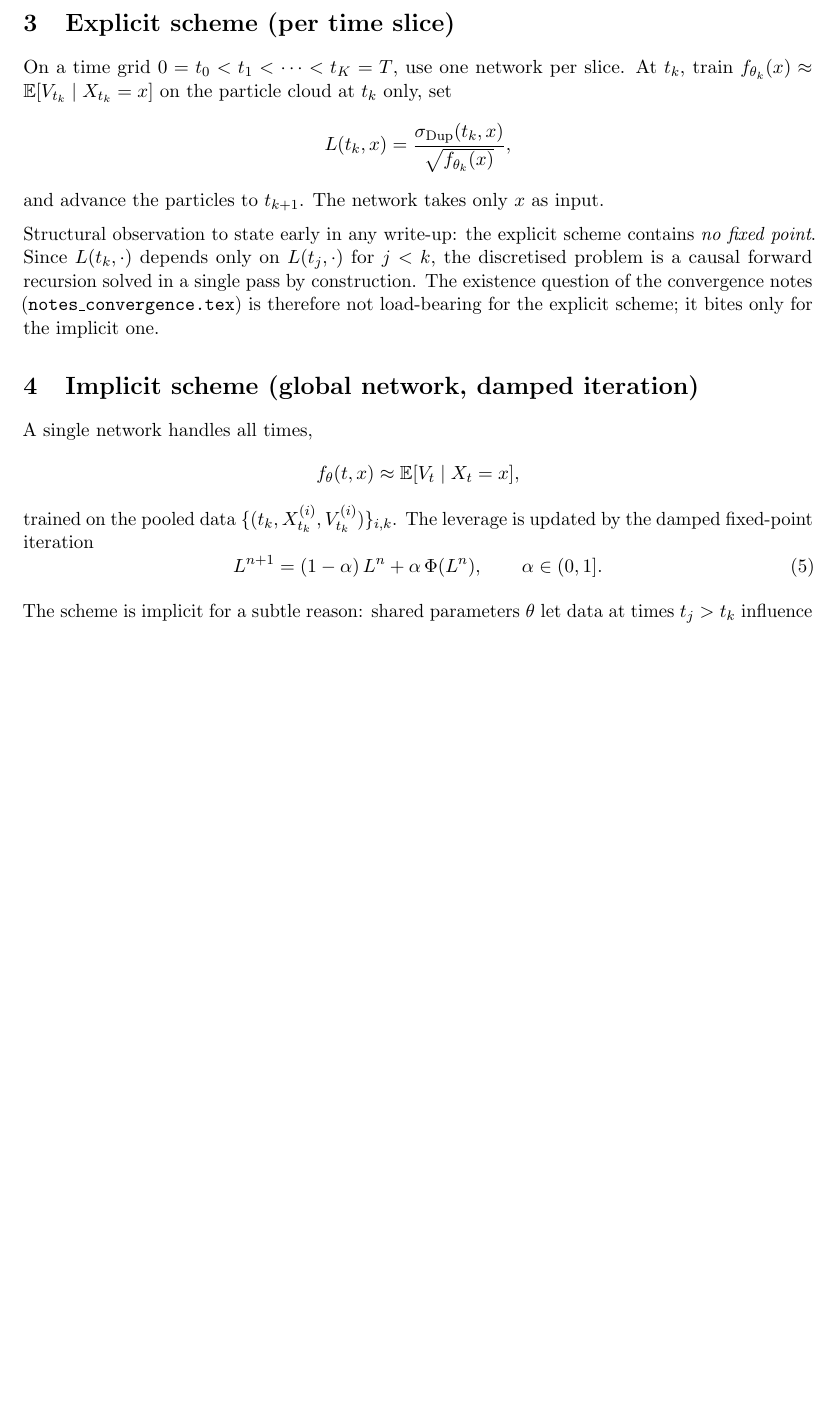
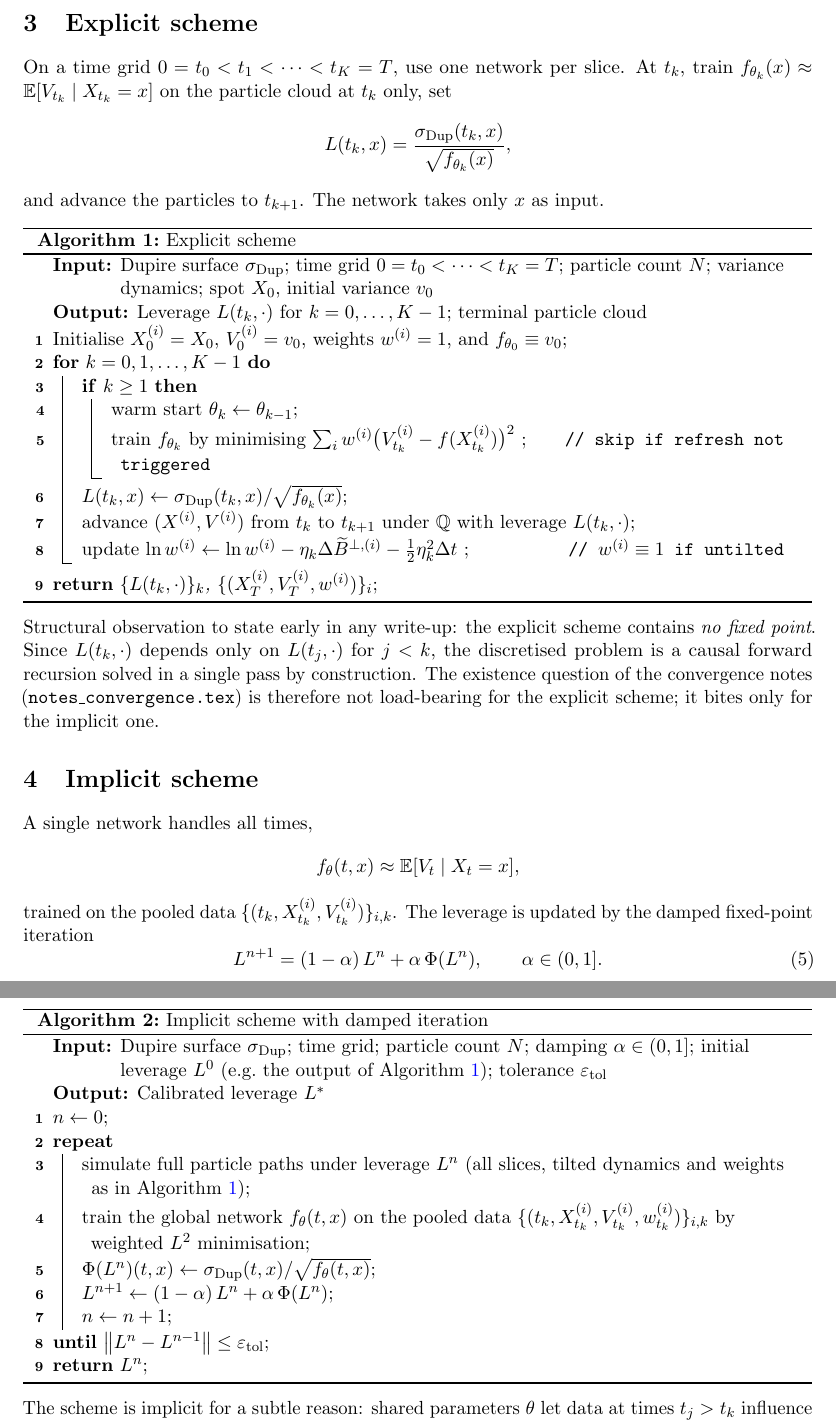
Before and after one commit to odshelley/nn-method-risk, a LaTeX paper (paper/notes.tex): part of page 2 of 5 before the commit and two parts of pages 2 and 3 of 6 after it, the two joined at a grey line, cut at the place of the change, the shorter picture padded with empty space. Compiled offline with pdfLaTeX.

Commit message:
Notes: add explicit and implicit scheme algorithms; debracket section titles

```diff
--- a/paper/notes.tex
+++ b/paper/notes.tex
@@ -5,6 +5,7 @@
 
 \usepackage{amsmath, amssymb, amsthm, mathtools}
 \usepackage{bm}
+\usepackage[ruled,vlined,linesnumbered]{algorithm2e}
 \usepackage[numbers,sort&compress]{natbib}
 \usepackage[colorlinks=true,linkcolor=blue,citecolor=blue,urlcolor=blue]{hyperref}
 \usepackage[capitalise,noabbrev]{cleveref}
@@ -101,7 +102,7 @@ read off the conditional expectation. No kernel, no bandwidth selection, no
 density estimation. This replaces the Nadaraya--Watson step of the
 Guyon--Henry-Labord\`ere particle method.
 
-\section{Explicit scheme (per time slice)}\label{sec:explicit}
+\section{Explicit scheme}\label{sec:explicit}
 
 On a time grid $0 = t_0 < t_1 < \dots < t_K = T$, use one network per slice.
 At $t_k$, train $f_{\theta_k}(x) \approx \E[V_{t_k} \mid X_{t_k} = x]$ on the
@@ -111,6 +112,30 @@ particle cloud at $t_k$ only, set
 \]
 and advance the particles to $t_{k+1}$. The network takes only $x$ as input.
 
+\begin{algorithm}[H]
+\caption{Explicit scheme}\label{alg:explicit}
+\KwIn{Dupire surface $\sigDup$; time grid $0 = t_0 < \dots < t_K = T$;
+      particle count $N$; variance dynamics; spot $X_0$, initial variance $v_0$}
+\KwOut{Leverage $\Lev(t_k, \cdot)$ for $k = 0, \dots, K-1$; terminal particle cloud}
+Initialise $X^{(i)}_0 = X_0$, $V^{(i)}_0 = v_0$, weights $w^{(i)} = 1$,
+  and $f_{\theta_0} \equiv v_0$\;
+\For{$k = 0, 1, \ldots, K-1$}{
+  \If{$k \geq 1$}{
+    warm start $\theta_k \leftarrow \theta_{k-1}$\;
+    train $f_{\theta_k}$ by minimising
+      $\sum_i w^{(i)} \bigl(V^{(i)}_{t_k} - f(X^{(i)}_{t_k})\bigr)^2$
+      \tcp*{skip if refresh not triggered}
+  }
+  $\Lev(t_k, x) \leftarrow \sigDup(t_k, x) / \sqrt{f_{\theta_k}(x)}$\;
+  advance $(X^{(i)}, V^{(i)})$ from $t_k$ to $t_{k+1}$ under $\Qm$ with
+    leverage $\Lev(t_k, \cdot)$\;
+  update $\ln w^{(i)} \leftarrow \ln w^{(i)}
+    - \eta_k \Delta\widetilde{B}^{\perp,(i)} - \tfrac12 \eta_k^2 \Delta t$
+    \tcp*{$w^{(i)} \equiv 1$ if untilted}
+}
+\Return{$\{\Lev(t_k, \cdot)\}_k$, $\{(X^{(i)}_T, V^{(i)}_T, w^{(i)})\}_i$}\;
+\end{algorithm}
+
 Structural observation to state early in any write-up: the explicit scheme
 contains \emph{no fixed point}. Since $\Lev(t_k,\cdot)$ depends only on
 $\Lev(t_j,\cdot)$ for $j < k$, the discretised problem is a causal forward
@@ -119,7 +144,7 @@ the convergence notes (\texttt{notes\_convergence.tex}) is therefore not
 load-bearing for the explicit scheme; it
 bites only for the implicit one.
 
-\section{Implicit scheme (global network, damped iteration)}\label{sec:implicit}
+\section{Implicit scheme}\label{sec:implicit}
 
 A single network handles all times,
 \[
@@ -131,6 +156,26 @@ The leverage is updated by the damped fixed-point iteration
   \Lev^{n+1} = (1 - \alpha)\,\Lev^{n} + \alpha\,\Phimap(\Lev^{n}),
   \qquad \alpha \in (0, 1].
 \end{equation}
+
+\begin{algorithm}[H]
+\caption{Implicit scheme with damped iteration}\label{alg:implicit}
+\KwIn{Dupire surface $\sigDup$; time grid; particle count $N$; damping
+      $\alpha \in (0,1]$; initial leverage $\Lev^0$ (e.g.\ the output of
+      \cref{alg:explicit}); tolerance $\varepsilon_{\mathrm{tol}}$}
+\KwOut{Calibrated leverage $\Lev^*$}
+$n \leftarrow 0$\;
+\Repeat{$\norm{\Lev^{n} - \Lev^{n-1}} \leq \varepsilon_{\mathrm{tol}}$}{
+  simulate full particle paths under leverage $\Lev^{n}$ (all slices,
+    tilted dynamics and weights as in \cref{alg:explicit})\;
+  train the global network $f_\theta(t, x)$ on the pooled data
+    $\{(t_k, X^{(i)}_{t_k}, V^{(i)}_{t_k}, w^{(i)}_{t_k})\}_{i,k}$ by
+    weighted $L^2$ minimisation\;
+  $\Phimap(\Lev^{n})(t, x) \leftarrow \sigDup(t, x) / \sqrt{f_\theta(t, x)}$\;
+  $\Lev^{n+1} \leftarrow (1 - \alpha)\,\Lev^{n} + \alpha\,\Phimap(\Lev^{n})$\;
+  $n \leftarrow n + 1$\;
+}
+\Return{$\Lev^{n}$}\;
+\end{algorithm}
 
 The scheme is implicit for a subtle reason: shared parameters $\theta$ let data
 at times $t_j > t_k$ influence $\Lev(t_k, \cdot)$, so information flows
```
